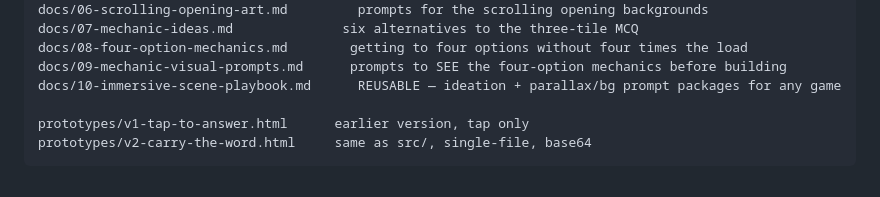
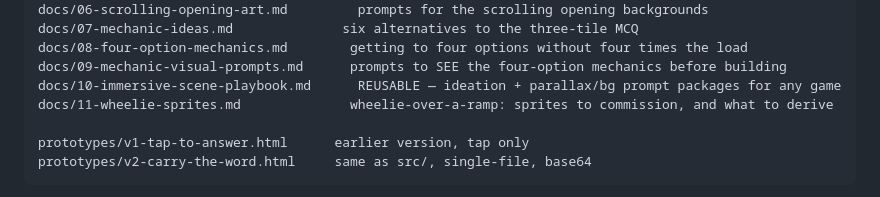
Before and after one commit to prradyumn/synonyms-and-antonyms, a Markdown page: README.md, the part around the change. Drawn GitHub-style.

```diff
--- a/README.md
+++ b/README.md
@@ -50,6 +50,7 @@ docs/07-mechanic-ideas.md              six alternatives to the three-tile MCQ
 docs/08-four-option-mechanics.md        getting to four options without four times the load
 docs/09-mechanic-visual-prompts.md      prompts to SEE the four-option mechanics before building
 docs/10-immersive-scene-playbook.md      REUSABLE — ideation + parallax/bg prompt packages for any game
+docs/11-wheelie-sprites.md              wheelie-over-a-ramp: sprites to commission, and what to derive
 
 prototypes/v1-tap-to-answer.html      earlier version, tap only
 prototypes/v2-carry-the-word.html     same as src/, single-file, base64
```
Also changed, not shown: docs/11-wheelie-sprites.md (added, +274 -0 lines).
